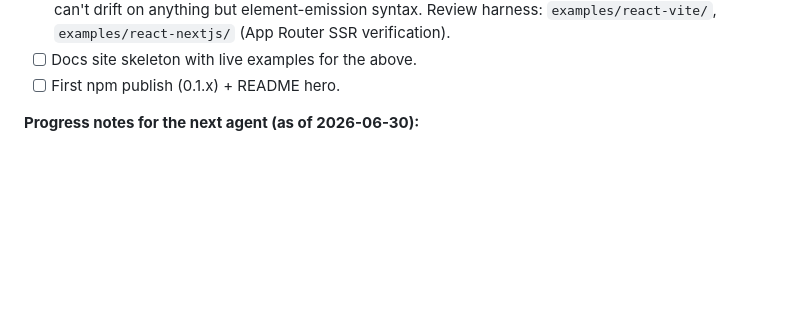
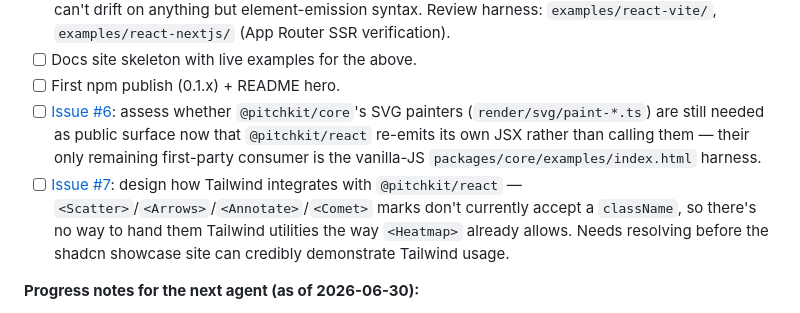
Before and after one commit to yribeiro/pitchkit, a Markdown page: docs/PRD.md, the part around the change. GitHub-like rendering; blank space fills up the shorter version.

Commit message:
Link tracking issues #6 and #7 in the PRD's Milestone 1 checklist
Issue #6: assess whether @pitchkit/core's SVG painters are still needed
now that @pitchkit/react re-emits its own JSX.
Issue #7: design how Tailwind integrates with @pitchkit/react — mark
components don't currently accept a className.

Co-Authored-By: Claude Sonnet 5 <noreply@anthropic.com>

```diff
--- a/docs/PRD.md
+++ b/docs/PRD.md
@@ -372,6 +372,16 @@ npx shadcn add @pitchkit/theme-broadcast
       `examples/react-vite/`, `examples/react-nextjs/` (App Router SSR verification).
 - [ ] Docs site skeleton with live examples for the above.
 - [ ] First npm publish (0.1.x) + README hero.
+- [ ] [Issue #6](https://github.com/yribeiro/pitchkit/issues/6): assess whether
+      `@pitchkit/core`'s SVG painters (`render/svg/paint-*.ts`) are still needed as public
+      surface now that `@pitchkit/react` re-emits its own JSX rather than calling them —
+      their only remaining first-party consumer is the vanilla-JS `packages/core/examples/index.html`
+      harness.
+- [ ] [Issue #7](https://github.com/yribeiro/pitchkit/issues/7): design how Tailwind
+      integrates with `@pitchkit/react` — `<Scatter>`/`<Arrows>`/`<Annotate>`/`<Comet>` marks
+      don't currently accept a `className`, so there's no way to hand them Tailwind utilities
+      the way `<Heatmap>` already allows. Needs resolving before the shadcn showcase site can
+      credibly demonstrate Tailwind usage.
 
 **Progress notes for the next agent (as of 2026-06-30):**
 
```
